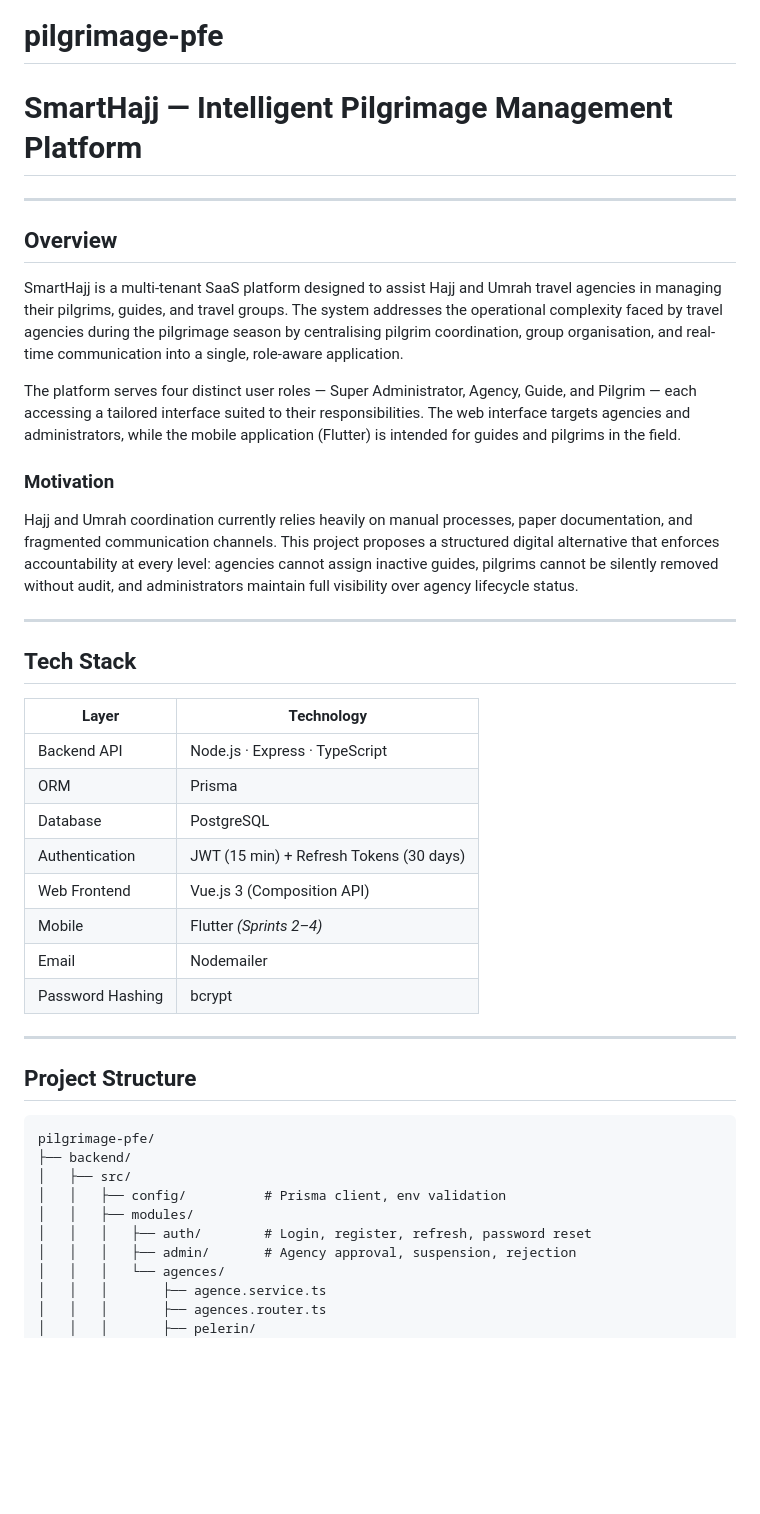
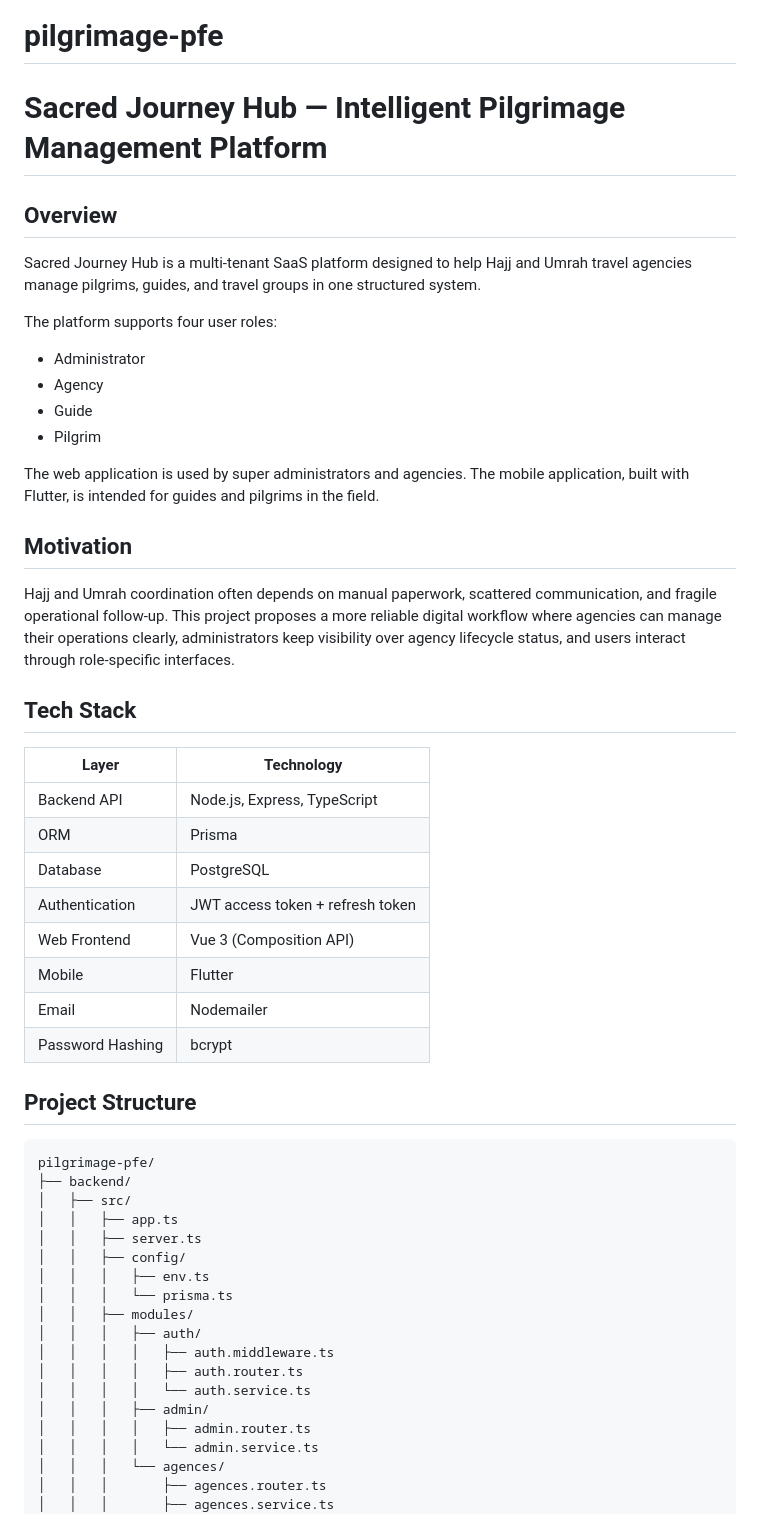
Before and after one commit to Eya-dimassi/pilgrimage-pfe, a Markdown page: README.md, the part around one of its changes. Drawn GitHub-style; blank space fills up the shorter version.

````diff
--- a/README.md
+++ b/README.md
@@ -1,48 +1,54 @@
 # pilgrimage-pfe
-# SmartHajj — Intelligent Pilgrimage Management Platform
-
-
----
+# Sacred Journey Hub — Intelligent Pilgrimage Management Platform
 
 ## Overview
+Sacred Journey Hub is a multi-tenant SaaS platform designed to help Hajj and Umrah travel agencies manage pilgrims, guides, and travel groups in one structured system.
 
-SmartHajj is a multi-tenant SaaS platform designed to assist Hajj and Umrah travel agencies in managing their pilgrims, guides, and travel groups. The system addresses the operational complexity faced by travel agencies during the pilgrimage season by centralising pilgrim coordination, group organisation, and real-time communication into a single, role-aware application.
+The platform supports four user roles:
 
-The platform serves four distinct user roles — Super Administrator, Agency, Guide, and Pilgrim — each accessing a tailored interface suited to their responsibilities. The web interface targets agencies and administrators, while the mobile application (Flutter) is intended for guides and pilgrims in the field.
+- Administrator
+- Agency
+- Guide
+- Pilgrim
 
-### Motivation
+The web application is used by super administrators and agencies. The mobile application, built with Flutter, is intended for guides and pilgrims in the field.
 
-Hajj and Umrah coordination currently relies heavily on manual processes, paper documentation, and fragmented communication channels. This project proposes a structured digital alternative that enforces accountability at every level: agencies cannot assign inactive guides, pilgrims cannot be silently removed without audit, and administrators maintain full visibility over agency lifecycle status.
-
----
+## Motivation
+Hajj and Umrah coordination often depends on manual paperwork, scattered communication, and fragile operational follow-up. This project proposes a more reliable digital workflow where agencies can manage their operations clearly, administrators keep visibility over agency lifecycle status, and users interact through role-specific interfaces.
 
 ## Tech Stack
 
 | Layer | Technology |
 |---|---|
-| Backend API | Node.js · Express · TypeScript |
+| Backend API | Node.js, Express, TypeScript |
 | ORM | Prisma |
 | Database | PostgreSQL |
-| Authentication | JWT (15 min) + Refresh Tokens (30 days) |
-| Web Frontend | Vue.js 3 (Composition API) |
-| Mobile | Flutter *(Sprints 2–4)* |
+| Authentication | JWT access token + refresh token |
+| Web Frontend | Vue 3 (Composition API) |
+| Mobile | Flutter |
 | Email | Nodemailer |
 | Password Hashing | bcrypt |
 
----
-
 ## Project Structure
 
-```
+```text
 pilgrimage-pfe/
 ├── backend/
 │   ├── src/
-│   │   ├── config/          # Prisma client, env validation
+│   │   ├── app.ts
+│   │   ├── server.ts
+│   │   ├── config/
+│   │   │   ├── env.ts
+│   │   │   └── prisma.ts
 │   │   ├── modules/
-│   │   │   ├── auth/        # Login, register, refresh, password reset
-│   │   │   ├── admin/       # Agency approval, suspension, rejection
+│   │   │   ├── auth/
+│   │   │   │   ├── auth.middleware.ts
+│   │   │   │   ├── auth.router.ts
+│   │   │   │   └── auth.service.ts
+│   │   │   ├── admin/
+│   │   │   │   ├── admin.router.ts
+│   │   │   │   └── admin.service.ts
 │   │   │   └── agences/
-│   │   │       ├── agence.service.ts
 │   │   │       ├── agences.router.ts
-│   │   │       ├── pelerin/
+│   │   │       ├── agences.service.ts
 │   │   │       ├── guide/
````
Also changed, not shown: other parts of README.md (+139 -83 lines).
